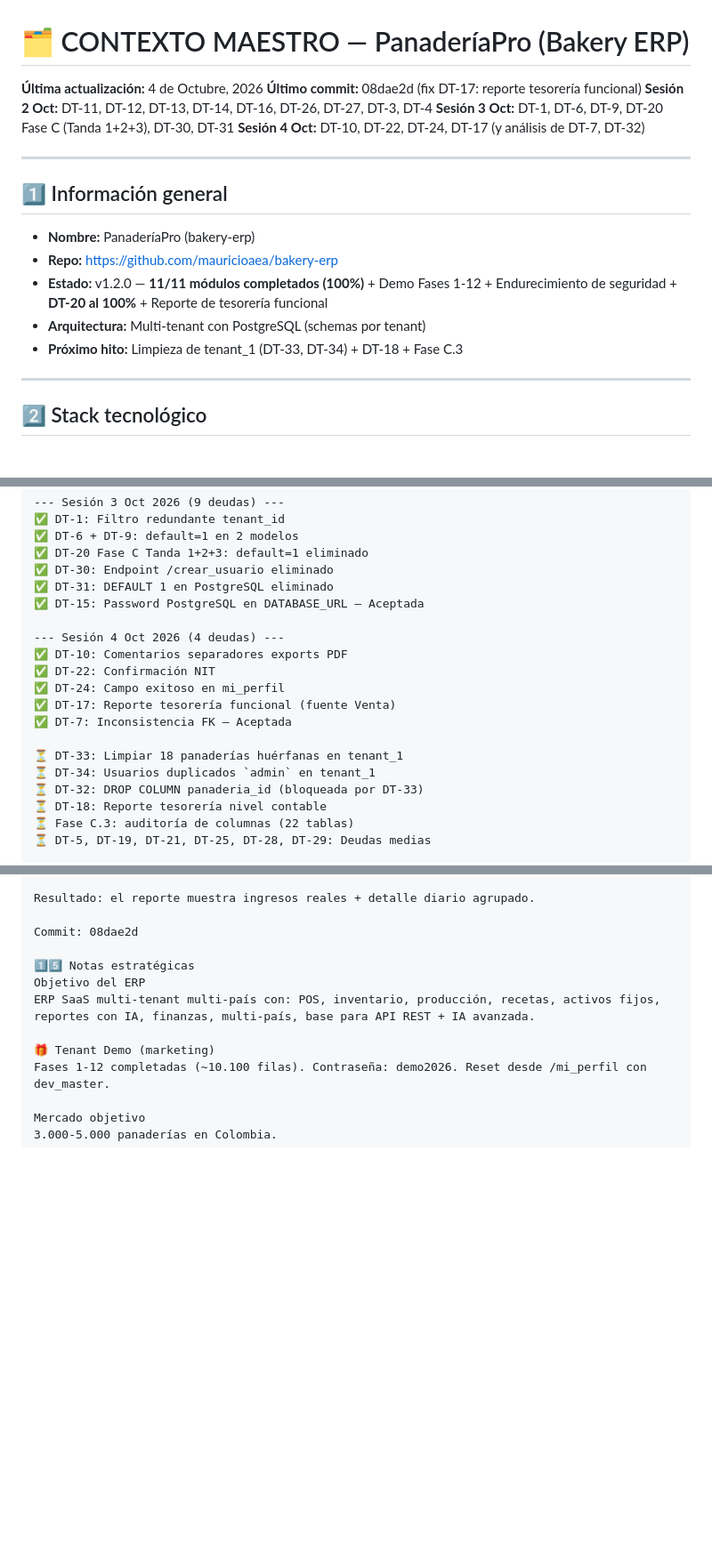
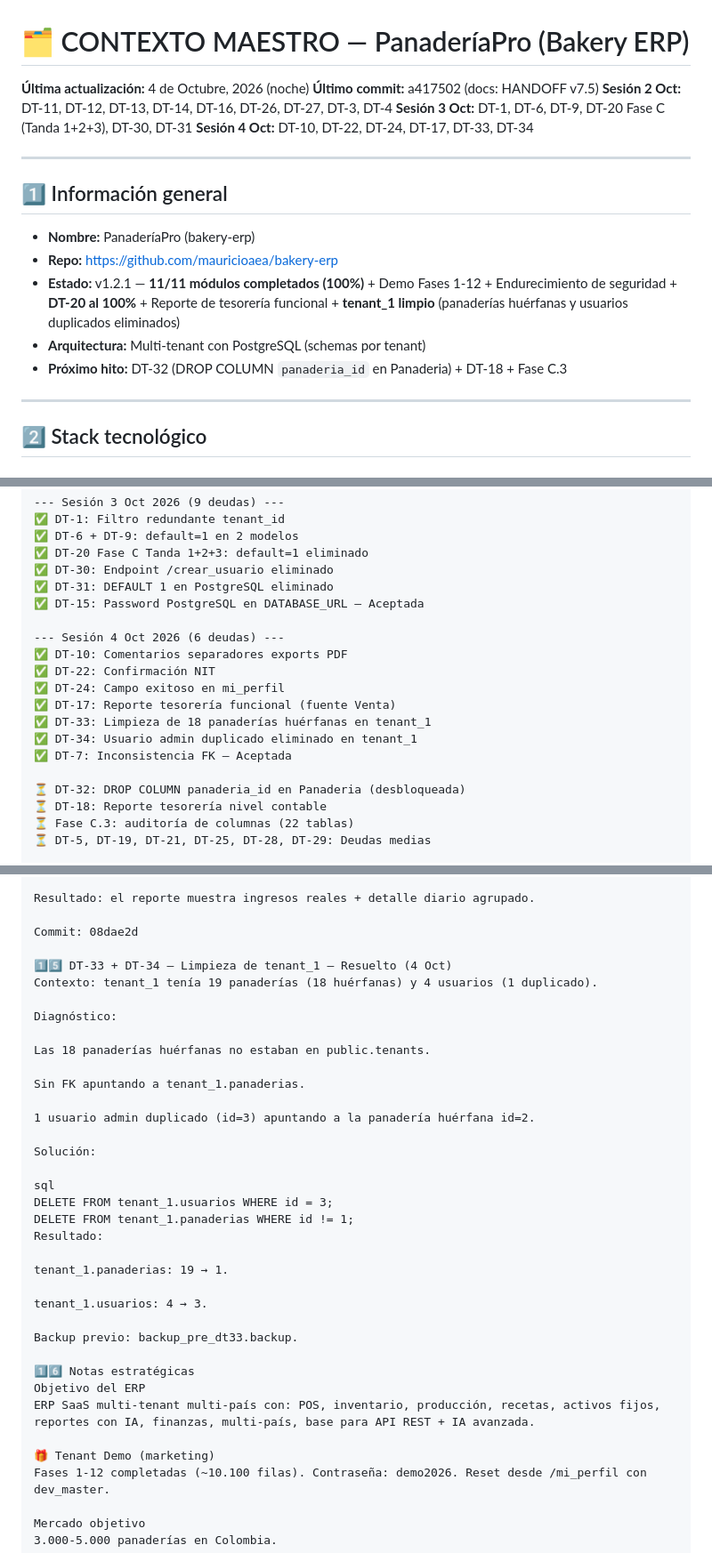
Before and after one commit to mauricioaea/bakery-erp, a Markdown page: HANDOFF.md, 3 parts joined by grey strips. Shown at 89% size. GitHub-like rendering; blank space fills up the shorter version.

```diff
--- a/HANDOFF.md
+++ b/HANDOFF.md
@@ -1,10 +1,10 @@
 # 🗂️ CONTEXTO MAESTRO — PanaderíaPro (Bakery ERP)
 
-**Última actualización:** 4 de Octubre, 2026
-**Último commit:** 08dae2d (fix DT-17: reporte tesorería funcional)
+**Última actualización:** 4 de Octubre, 2026 (noche)
+**Último commit:** a417502 (docs: HANDOFF v7.5)
 **Sesión 2 Oct:** DT-11, DT-12, DT-13, DT-14, DT-16, DT-26, DT-27, DT-3, DT-4
 **Sesión 3 Oct:** DT-1, DT-6, DT-9, DT-20 Fase C (Tanda 1+2+3), DT-30, DT-31
-**Sesión 4 Oct:** DT-10, DT-22, DT-24, DT-17 (y análisis de DT-7, DT-32)
+**Sesión 4 Oct:** DT-10, DT-22, DT-24, DT-17, DT-33, DT-34
 
 ---
 
@@ -12,9 +12,9 @@
 
 - **Nombre:** PanaderíaPro (bakery-erp)
 - **Repo:** https://github.com/mauricioaea/bakery-erp
-- **Estado:** v1.2.0 — **11/11 módulos completados (100%)** + Demo Fases 1-12 + Endurecimiento de seguridad + **DT-20 al 100%** + Reporte de tesorería funcional
+- **Estado:** v1.2.1 — **11/11 módulos completados (100%)** + Demo Fases 1-12 + Endurecimiento de seguridad + **DT-20 al 100%** + Reporte de tesorería funcional + **tenant_1 limpio** (panaderías huérfanas y usuarios duplicados eliminados)
 - **Arquitectura:** Multi-tenant con PostgreSQL (schemas por tenant)
-- **Próximo hito:** Limpieza de tenant_1 (DT-33, DT-34) + DT-18 + Fase C.3
+- **Próximo hito:** DT-32 (DROP COLUMN `panaderia_id` en Panaderia) + DT-18 + Fase C.3
 
 ---
 
@@ -371,16 +375,16 @@ text
 ✅ DT-31: DEFAULT 1 en PostgreSQL eliminado
 ✅ DT-15: Password PostgreSQL en DATABASE_URL — Aceptada
 
---- Sesión 4 Oct 2026 (4 deudas) ---
+--- Sesión 4 Oct 2026 (6 deudas) ---
 ✅ DT-10: Comentarios separadores exports PDF
 ✅ DT-22: Confirmación NIT
 ✅ DT-24: Campo exitoso en mi_perfil
 ✅ DT-17: Reporte tesorería funcional (fuente Venta)
+✅ DT-33: Limpieza de 18 panaderías huérfanas en tenant_1
+✅ DT-34: Usuario admin duplicado eliminado en tenant_1
 ✅ DT-7: Inconsistencia FK — Aceptada
 
-⏳ DT-33: Limpiar 18 panaderías huérfanas en tenant_1
-⏳ DT-34: Usuarios duplicados `admin` en tenant_1
-⏳ DT-32: DROP COLUMN panaderia_id (bloqueada por DT-33)
+⏳ DT-32: DROP COLUMN panaderia_id en Panaderia (desbloqueada)
 ⏳ DT-18: Reporte tesorería nivel contable
 ⏳ Fase C.3: auditoría de columnas (22 tablas)
 ⏳ DT-5, DT-19, DT-21, DT-25, DT-28, DT-29: Deudas medias
@@ -428,7 +432,31 @@ Resultado: el reporte muestra ingresos reales + detalle diario agrupado.
 
 Commit: 08dae2d
 
-1️⃣5️⃣ Notas estratégicas
+1️⃣5️⃣ DT-33 + DT-34 — Limpieza de tenant_1 — Resuelto (4 Oct)
+Contexto: tenant_1 tenía 19 panaderías (18 huérfanas) y 4 usuarios (1 duplicado).
+
+Diagnóstico:
+
+Las 18 panaderías huérfanas no estaban en public.tenants.
+
+Sin FK apuntando a tenant_1.panaderias.
+
+1 usuario admin duplicado (id=3) apuntando a la panadería huérfana id=2.
+
+Solución:
+
+sql
+DELETE FROM tenant_1.usuarios WHERE id = 3;
+DELETE FROM tenant_1.panaderias WHERE id != 1;
+Resultado:
+
+tenant_1.panaderias: 19 → 1.
+
+tenant_1.usuarios: 4 → 3.
+
+Backup previo: backup_pre_dt33.backup.
+
+1️⃣6️⃣ Notas estratégicas
 Objetivo del ERP
 ERP SaaS multi-tenant multi-país con: POS, inventario, producción, recetas, activos fijos, reportes con IA, finanzas, multi-país, base para API REST + IA avanzada.
 
```
Also changed, not shown: other parts of HANDOFF.md (+29 -24 lines).
